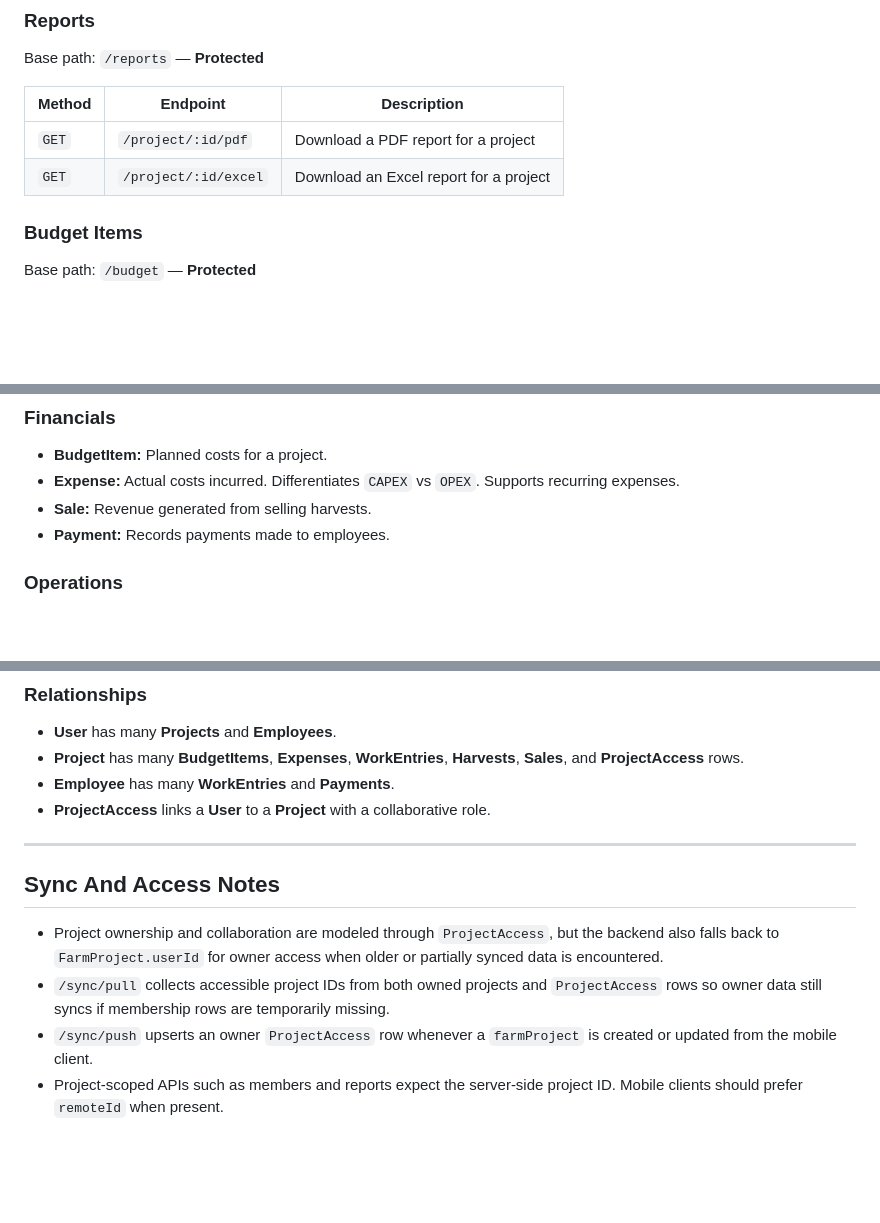
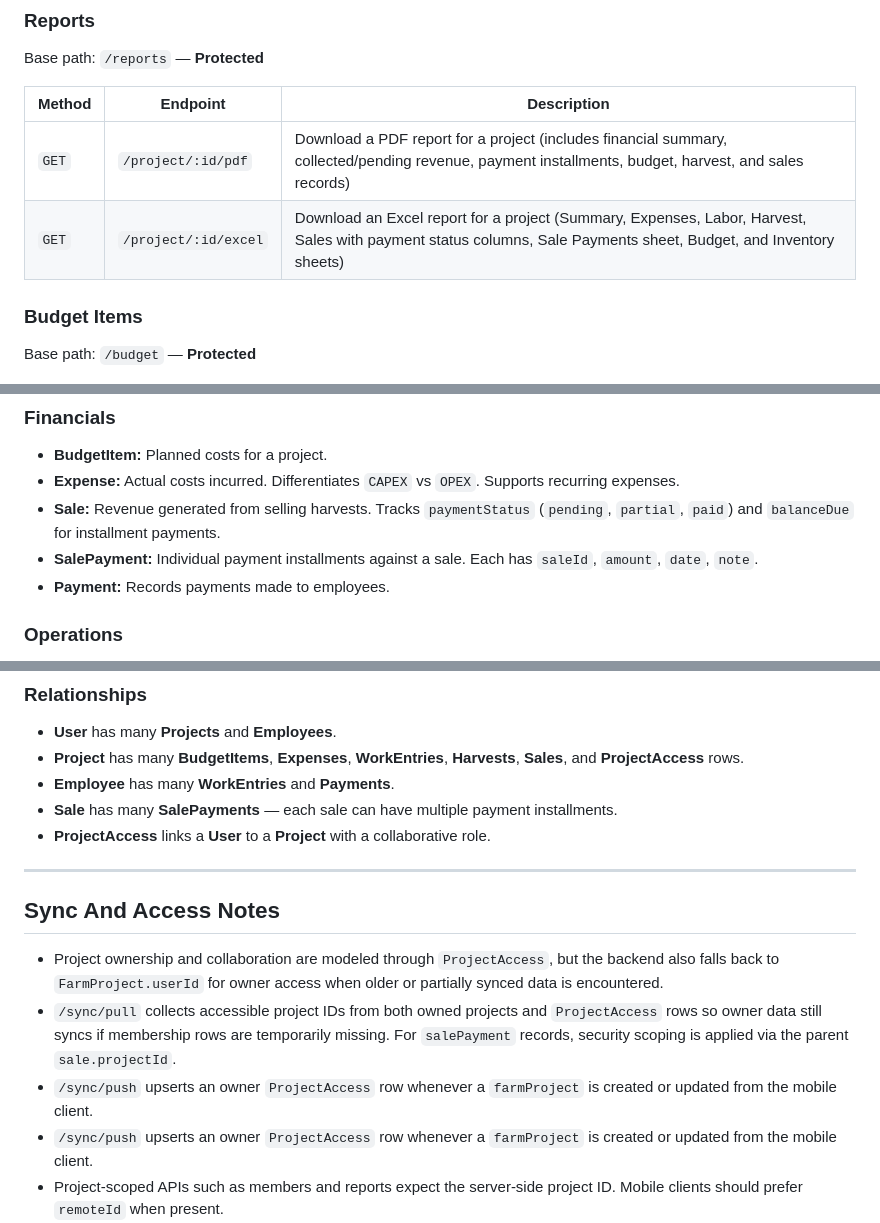
Before and after one commit to calvin-okumu/FarMEing, a Markdown page: docs/backend.md, 3 parts joined by grey strips. Rendered like a GitHub page; blank space fills up the shorter version.

```diff
--- a/docs/backend.md
+++ b/docs/backend.md
@@ -204,8 +204,8 @@ Base path: `/reports` — **Protected**
 
 | Method | Endpoint | Description |
 |---|---|---|
-| `GET` | `/project/:id/pdf` | Download a PDF report for a project |
-| `GET` | `/project/:id/excel` | Download an Excel report for a project |
+| `GET` | `/project/:id/pdf` | Download a PDF report for a project (includes financial summary, collected/pending revenue, payment installments, budget, harvest, and sales records) |
+| `GET` | `/project/:id/excel` | Download an Excel report for a project (Summary, Expenses, Labor, Harvest, Sales with payment status columns, Sale Payments sheet, Budget, and Inventory sheets) |
 
 ### Budget Items
 
@@ -320,7 +320,8 @@ The data model is defined in `prisma/schema.prisma`. Key entities include:
 ### Financials
 *   **BudgetItem:** Planned costs for a project.
 *   **Expense:** Actual costs incurred. Differentiates `CAPEX` vs `OPEX`. Supports recurring expenses.
-*   **Sale:** Revenue generated from selling harvests.
+*   **Sale:** Revenue generated from selling harvests. Tracks `paymentStatus` (`pending`, `partial`, `paid`) and `balanceDue` for installment payments.
+*   **SalePayment:** Individual payment installments against a sale. Each has `saleId`, `amount`, `date`, `note`.
 *   **Payment:** Records payments made to employees.
 
 ### Operations
@@ -333,6 +334,7 @@ The data model is defined in `prisma/schema.prisma`. Key entities include:
 *   **User** has many **Projects** and **Employees**.
 *   **Project** has many **BudgetItems**, **Expenses**, **WorkEntries**, **Harvests**, **Sales**, and **ProjectAccess** rows.
 *   **Employee** has many **WorkEntries** and **Payments**.
+*   **Sale** has many **SalePayments** — each sale can have multiple payment installments.
 *   **ProjectAccess** links a **User** to a **Project** with a collaborative role.
 
 ---
@@ -340,7 +342,8 @@ The data model is defined in `prisma/schema.prisma`. Key entities include:
 ## Sync And Access Notes
 
 - Project ownership and collaboration are modeled through `ProjectAccess`, but the backend also falls back to `FarmProject.userId` for owner access when older or partially synced data is encountered.
-- `/sync/pull` collects accessible project IDs from both owned projects and `ProjectAccess` rows so owner data still syncs if membership rows are temporarily missing.
+- `/sync/pull` collects accessible project IDs from both owned projects and `ProjectAccess` rows so owner data still syncs if membership rows are temporarily missing. For `salePayment` records, security scoping is applied via the parent `sale.projectId`.
+- `/sync/push` upserts an owner `ProjectAccess` row whenever a `farmProject` is created or updated from the mobile client.
 - `/sync/push` upserts an owner `ProjectAccess` row whenever a `farmProject` is created or updated from the mobile client.
 - Project-scoped APIs such as members and reports expect the server-side project ID. Mobile clients should prefer `remoteId` when present.
 - After deploying schema or access-model changes, run `npx prisma generate` and restart the process manager so runtime code and Prisma delegates stay aligned.
```
Also changed, not shown: docs/frontend.md (+39 -9 lines).
